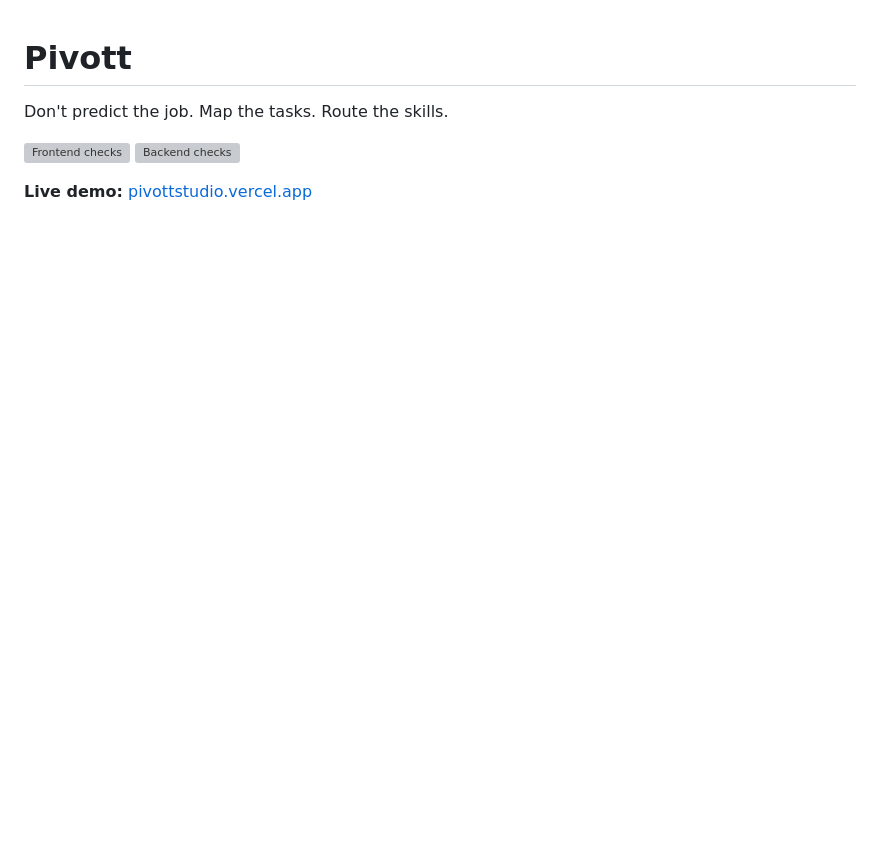
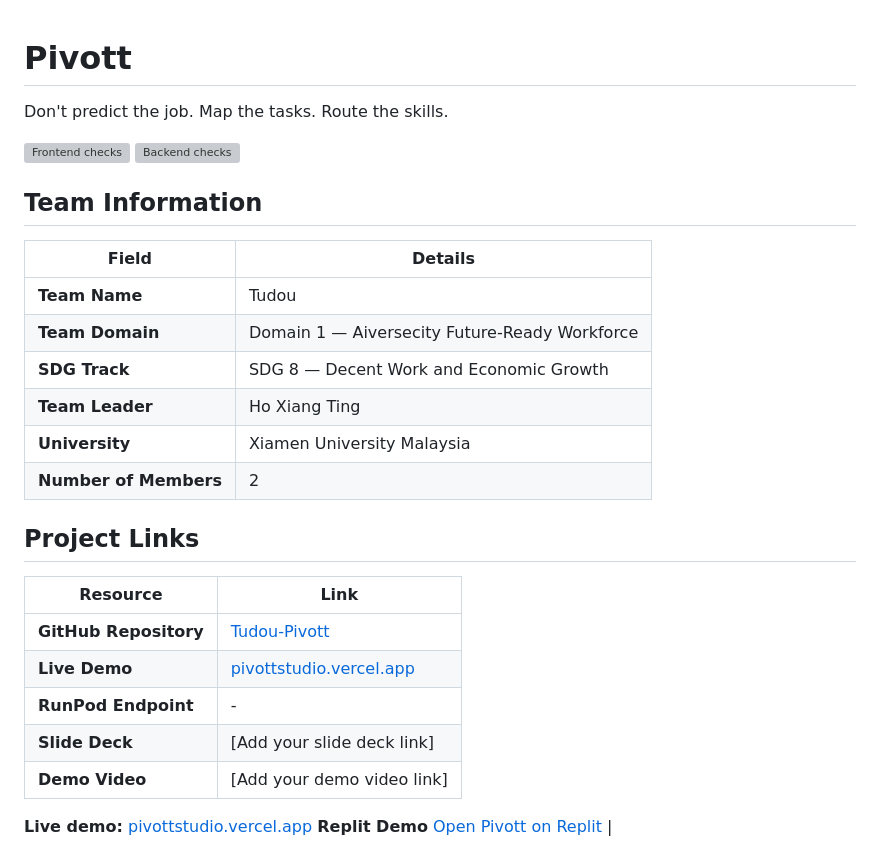
Before and after one commit to truffleloaf/SDC-Hack, a Markdown page: README.md, the part around the change. Rendered like a GitHub page; blank space fills up the shorter version; grey boxes are pictures that could not be loaded.

```diff
--- a/README.md
+++ b/README.md
@@ -5,7 +5,29 @@ Don't predict the job. Map the tasks. Route the skills.
 [![Frontend checks](https://github.com/truffleloaf/Tudou-Pivott/actions/workflows/frontend.yml/badge.svg)](https://github.com/truffleloaf/Tudou-Pivott/actions/workflows/frontend.yml)
 [![Backend checks](https://github.com/truffleloaf/Tudou-Pivott/actions/workflows/backend-tests.yml/badge.svg)](https://github.com/truffleloaf/Tudou-Pivott/actions/workflows/backend-tests.yml)
 
+## Team Information
+
+| Field | Details |
+| --- | --- |
+| **Team Name** | Tudou |
+| **Team Domain** | Domain 1 — Aiversecity Future-Ready Workforce |
+| **SDG Track** | SDG 8 — Decent Work and Economic Growth |
+| **Team Leader** | Ho Xiang Ting |
+| **University** | Xiamen University Malaysia |
+| **Number of Members** | 2 |
+
+## Project Links
+
+| Resource | Link |
+| --- | --- |
+| **GitHub Repository** | [Tudou-Pivott](https://github.com/truffleloaf/Tudou-Pivott) |
+| **Live Demo** | [pivottstudio.vercel.app](https://pivottstudio.vercel.app) |
+| **RunPod Endpoint** | - |
+| **Slide Deck** | [Add your slide deck link] |
+| **Demo Video** | [Add your demo video link] |
+
 **Live demo:** [pivottstudio.vercel.app](https://pivottstudio.vercel.app)
+**Replit Demo** [Open Pivott on Replit](https://pivott.replit.app/workspace) |
 
 ![Pivott homepage with its task map preview](docs/screenshots/home-desktop.png)
 
```
